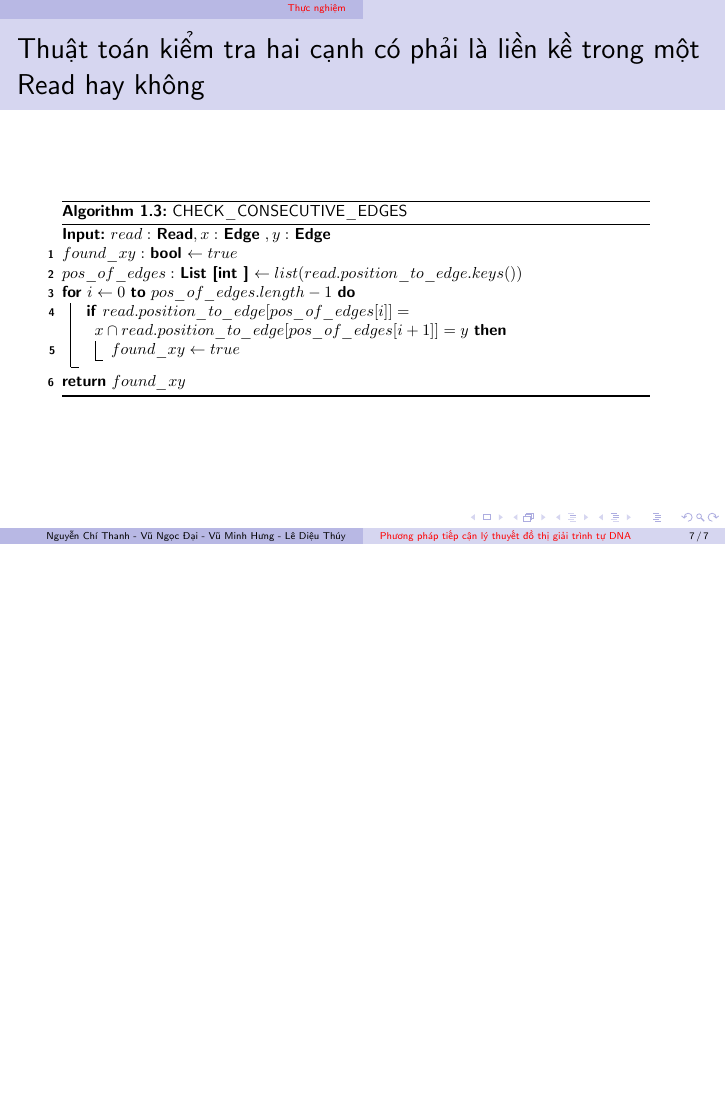
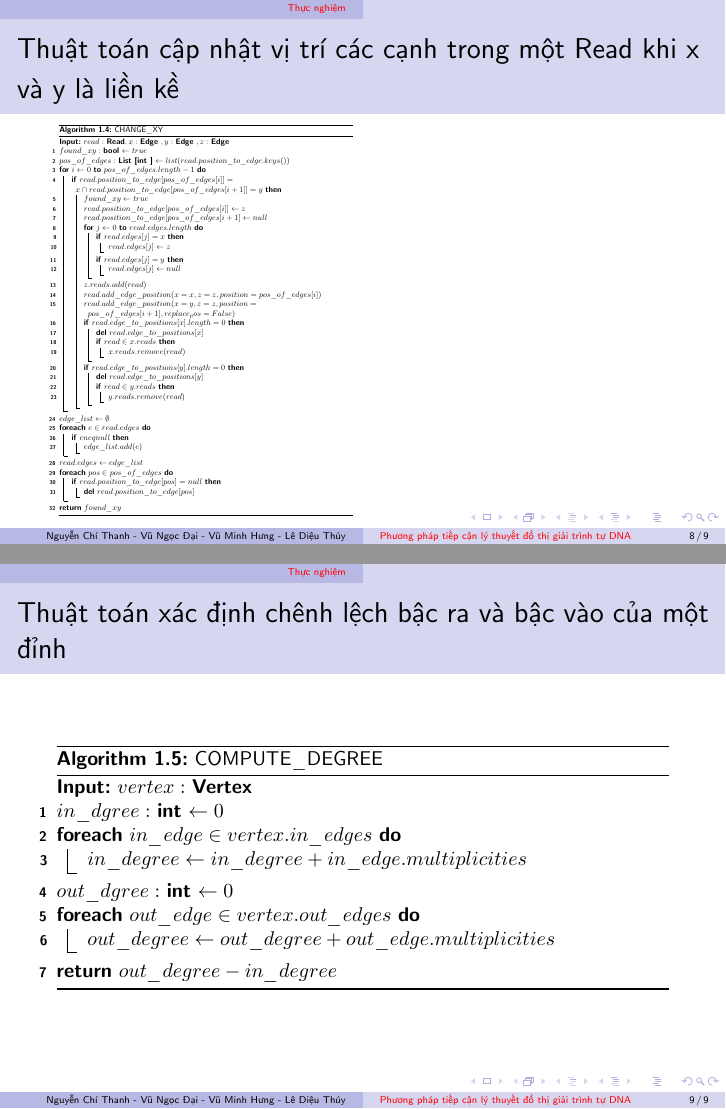
Before and after one commit to NguyenThanhAI/DNA_Assembled_Final_Slide, LaTeX slides (slide.tex): page 7 of 7 before the commit and pages 8 and 9 of 9 after it, the two joined at a grey line, the shorter picture padded with empty space. Compiled offline with pdfLaTeX.

Commit message:
12h58 17/2/2023

```diff
--- a/slide.tex
+++ b/slide.tex
@@ -263,4 +263,81 @@
         }
     \endgroup
 \end{frame}
+
+\begin{frame}{Thuật toán cập nhật vị trí các cạnh trong một Read khi x và y là liền kề}
+    \begingroup
+        \scalebox{0.4}{
+            \begin{minipage}{1.2\linewidth}
+                \begin{algorithm}[H]
+                    \DontPrintSemicolon
+                    \KwIn{$read:$ \KwSty{Read}$, x:$ \KwSty{Edge} $, y:$ \KwSty{Edge} $, z:$ \KwSty{Edge}}
+                    $found\_xy:$ \KwSty{bool} $\gets true$\;
+                    $pos\_of\_edges:$ \KwSty{List \lbrack int \rbrack} $\gets list(read.position\_to\_edge.keys())$\;
+                    \For{$i \gets 0$ \KwTo $pos\_of\_edges.length - 1$}{
+                        \If{$read.position\_to\_edge \lbrack pos\_of\_edges \lbrack i \rbrack \rbrack = x \cap read.position\_to\_edge \lbrack pos\_of\_edges \lbrack i+1 \rbrack \rbrack = y$}{
+                            $found\_xy \gets true$\;
+                            $read.position\_to\_edge \lbrack pos\_of\_edges \lbrack i \rbrack \rbrack \gets z$\;
+                            $read.position\_to\_edge \lbrack pos\_of\_edges \lbrack i+1 \rbrack \gets null$\;
+                            \For{$j \gets 0$ \KwTo $read.edges.length$}{
+                                \If{$read.edges \lbrack j \rbrack = x$}{
+                                    $read.edges \lbrack j \rbrack \gets z$\;
+                                }
+                                \If{$read.edges \lbrack j \rbrack = y$}{
+                                    $read.edges \lbrack j \rbrack \gets null$\;
+                                }
+                            }
+                            $z.reads.add(read)$\;
+                            $read.add\_edge\_position(x=x, z=z, position=pos\_of\_edges \lbrack i \rbrack)$\;
+                            $read.add\_edge\_position(x=y, z=z, position=pos\_of\_edges \lbrack i+1 \rbrack, replace_pos=False)$\;
+
+                            \If{$read.edge\_to\_positions \lbrack x \rbrack.length = 0$}{
+                                \KwSty{del} $read.edge\_to\_positions \lbrack x \rbrack$\;
+                                \If{$read \in x.reads$}{
+                                    $x.reads.remove(read)$\;
+                                }
+                            }
+                            \If{$read.edge\_to\_positions \lbrack y \rbrack.length = 0$}{
+                                \KwSty{del} $read.edge\_to\_positions \lbrack y \rbrack$\;
+                                \If{$read \in y.reads$}{
+                                    $y.reads.remove(read)$\;
+                                }
+                            }
+                        }
+                    }
+                    $edge\_list \gets \emptyset$\;
+                    \ForEach{$e \in read.edges$}{
+                        \If{$e neq null$} {
+                            $edge\_list.add(e)$\;
+                        }
+                    }
+                    $read.edges \gets edge\_list$\;
+                    \ForEach{$pos \in pos\_of\_edges$}{
+                        \If{$read.position\_to\_edge \lbrack pos \rbrack = null$} {
+                            \KwSty{del} $read.position\_to\_edge \lbrack pos \rbrack$\;
+                        }
+                    }
+                    \Return{$found\_xy$}\;
+                    \caption{CHANGE\_XY}
+                \end{algorithm}
+            \end{minipage}
+        }
+    \endgroup
+\end{frame}
+
+\begin{frame}{Thuật toán xác định chênh lệch bậc ra và bậc vào của một đỉnh}
+    \begin{algorithm}[H]
+        \DontPrintSemicolon
+        \KwIn{$vertex:$ \KwSty{Vertex}}
+        $in\_dgree:$ \KwSty{int} $\gets 0$\;
+        \ForEach{$in\_edge \in vertex.in\_edges$}{
+            $in\_degree \gets in\_degree + in\_edge.multiplicities$\;
+        }
+        $out\_dgree:$ \KwSty{int} $\gets 0$\;
+        \ForEach{$out\_edge \in vertex.out\_edges$}{
+            $out\_degree \gets out\_degree + out\_edge.multiplicities$\;
+        }
+        \Return{$out\_degree - in\_degree$}\;
+        \caption{COMPUTE\_DEGREE}
+    \end{algorithm}
+\end{frame}
 \end{document}
```
